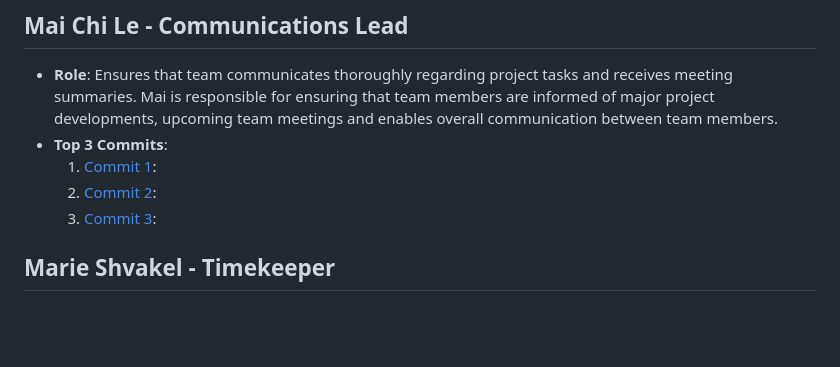
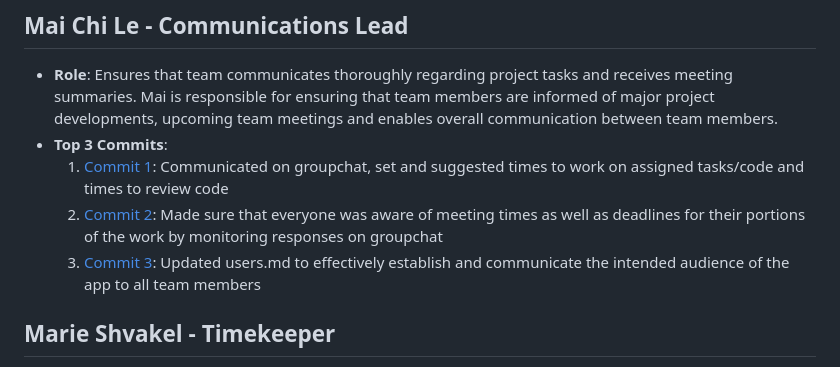
Before and after one commit to lucyzhang04/326Project, a Markdown page: team/m2/roles.md, the part around the change. GitHub-like rendering; blank space fills up the shorter version.

Commit message:
Updated my commits on roles.md

```diff
--- a/team/m2/roles.md
+++ b/team/m2/roles.md
@@ -38,9 +38,9 @@
 ## Mai Chi Le - Communications Lead
 - **Role**: Ensures that team communicates thoroughly regarding project tasks and receives meeting summaries. Mai is responsible for ensuring that team members are informed of major project developments, upcoming team meetings and enables overall communication between team members.
 - **Top 3 Commits**:
-  1. [Commit 1]():
-  2. [Commit 2]():
-  3. [Commit 3]():
+  1. [Commit 1](): Communicated on groupchat, set and suggested times to work on assigned tasks/code and times to review code
+  2. [Commit 2](): Made sure that everyone was aware of meeting times as well as deadlines for their portions of the work by monitoring responses on groupchat
+  3. [Commit 3](https://github.com/lucyzhang04/326Project/commit/dab73481ae91a9e9e54e9ce149338812e51c980e): Updated users.md to effectively establish and communicate the intended audience of the app to all team members
 
 ## Marie Shvakel - Timekeeper
 - **Role**: Marie is responsible for ensuring that the team is on track to meet project deadlines, as well as internal deadlines set for individual tasks given by the Task Manager.
```
